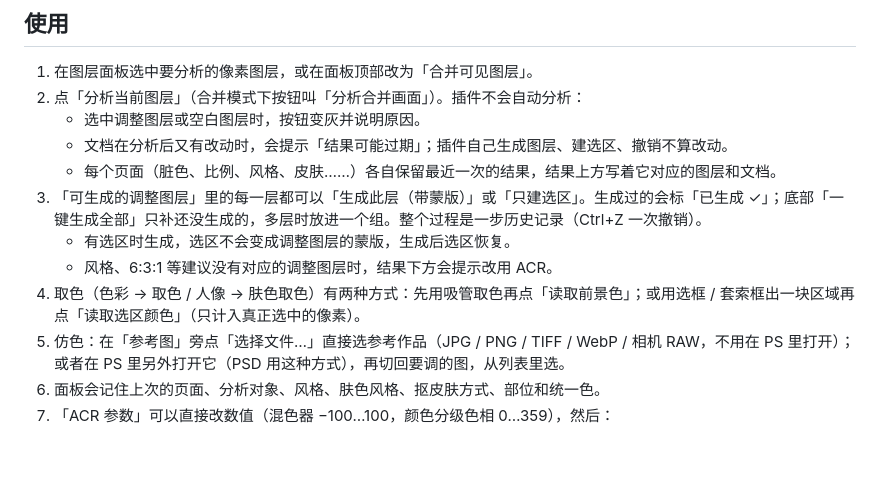
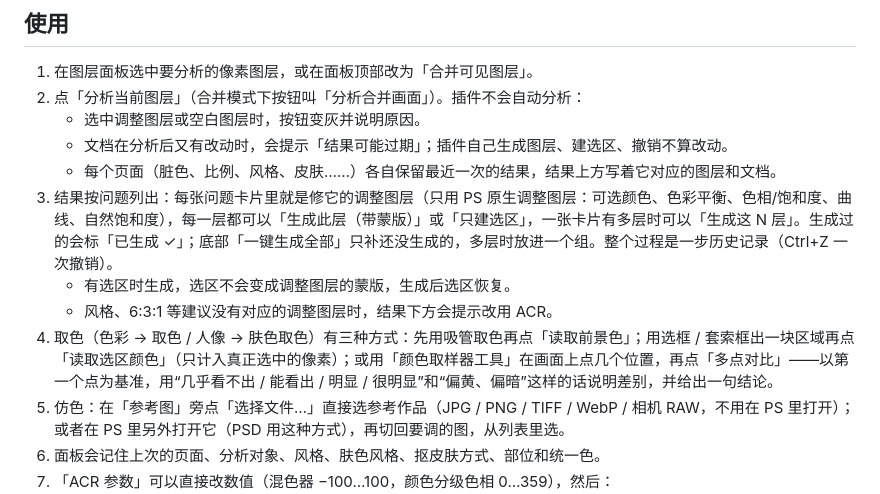
Before and after one commit to haochixiong/bear, a Markdown page: photoshop-plugin/README.md, the part around the change. Rendered like a GitHub page; blank space fills up the shorter version.

```diff
--- a/photoshop-plugin/README.md
+++ b/photoshop-plugin/README.md
@@ -18,10 +18,10 @@
    - 选中调整图层或空白图层时，按钮变灰并说明原因。
    - 文档在分析后又有改动时，会提示「结果可能过期」；插件自己生成图层、建选区、撤销不算改动。
    - 每个页面（脏色、比例、风格、皮肤……）各自保留最近一次的结果，结果上方写着它对应的图层和文档。
-3. 「可生成的调整图层」里的每一层都可以「生成此层（带蒙版）」或「只建选区」。生成过的会标「已生成 ✓」；底部「一键生成全部」只补还没生成的，多层时放进一个组。整个过程是一步历史记录（Ctrl+Z 一次撤销）。
+3. 结果按问题列出：每张问题卡片里就是修它的调整图层（只用 PS 原生调整图层：可选颜色、色彩平衡、色相/饱和度、曲线、自然饱和度），每一层都可以「生成此层（带蒙版）」或「只建选区」，一张卡片有多层时可以「生成这 N 层」。生成过的会标「已生成 ✓」；底部「一键生成全部」只补还没生成的，多层时放进一个组。整个过程是一步历史记录（Ctrl+Z 一次撤销）。
    - 有选区时生成，选区不会变成调整图层的蒙版，生成后选区恢复。
    - 风格、6:3:1 等建议没有对应的调整图层时，结果下方会提示改用 ACR。
-4. 取色（色彩 → 取色 / 人像 → 肤色取色）有两种方式：先用吸管取色再点「读取前景色」；或用选框 / 套索框出一块区域再点「读取选区颜色」（只计入真正选中的像素）。
+4. 取色（色彩 → 取色 / 人像 → 肤色取色）有三种方式：先用吸管取色再点「读取前景色」；用选框 / 套索框出一块区域再点「读取选区颜色」（只计入真正选中的像素）；或用「颜色取样器工具」在画面上点几个位置，再点「多点对比」——以第一个点为基准，用“几乎看不出 / 能看出 / 明显 / 很明显”和“偏黄、偏暗”这样的话说明差别，并给出一句结论。
 5. 仿色：在「参考图」旁点「选择文件…」直接选参考作品（JPG / PNG / TIFF / WebP / 相机 RAW，不用在 PS 里打开）；或者在 PS 里另外打开它（PSD 用这种方式），再切回要调的图，从列表里选。
 6. 面板会记住上次的页面、分析对象、风格、肤色风格、抠皮肤方式、部位和统一色。
 7. 「ACR 参数」可以直接改数值（混色器 −100…100，颜色分级色相 0…359），然后：
```
Also changed, not shown: README.md (+1 -0 lines), docs/STAGE6_HANDOFF.md (+4 -0 lines).
